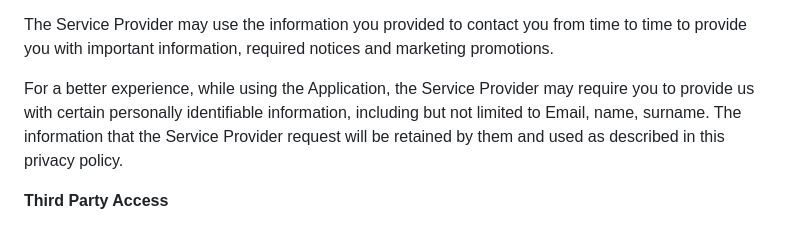
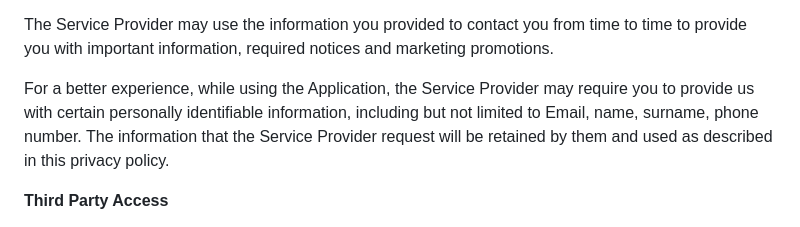
Before and after one commit to konrad-skowron/car-sharing-tinder, a Markdown page: privacy-policy.md, the part around the change. Drawn GitHub-style.

```diff
--- a/privacy-policy.md
+++ b/privacy-policy.md
@@ -21,7 +21,7 @@ The Application collects your device's location, which helps the Service Provide
 
 The Service Provider may use the information you provided to contact you from time to time to provide you with important information, required notices and marketing promotions.
 
-For a better experience, while using the Application, the Service Provider may require you to provide us with certain personally identifiable information, including but not limited to Email, name, surname. The information that the Service Provider request will be retained by them and used as described in this privacy policy.
+For a better experience, while using the Application, the Service Provider may require you to provide us with certain personally identifiable information, including but not limited to Email, name, surname, phone number. The information that the Service Provider request will be retained by them and used as described in this privacy policy.
 
 **Third Party Access**
 
```
